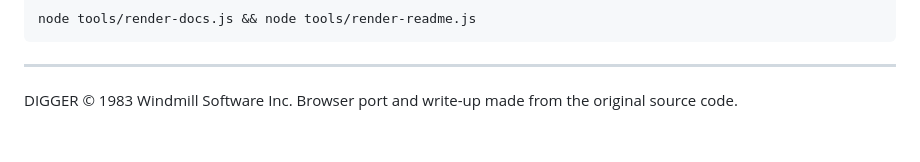
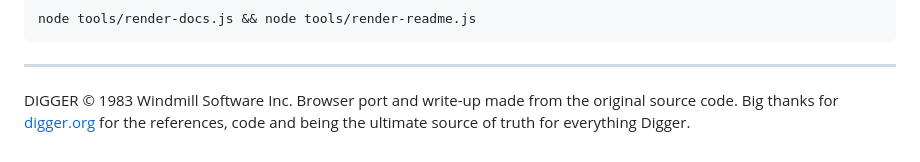
Before and after one commit to beyondbeneath/vibe-digger, a Markdown page: README.md, the part around the change. Rendered like a GitHub page.

```diff
--- a/README.md
+++ b/README.md
@@ -628,3 +628,4 @@ node tools/render-docs.js && node tools/render-readme.js
 ---
 
 DIGGER © 1983 Windmill Software Inc. Browser port and write-up made from the original source code.
+Big thanks for [digger.org](https://digger.org/) for the references, code and being the ultimate source of truth for everything Digger.
```
